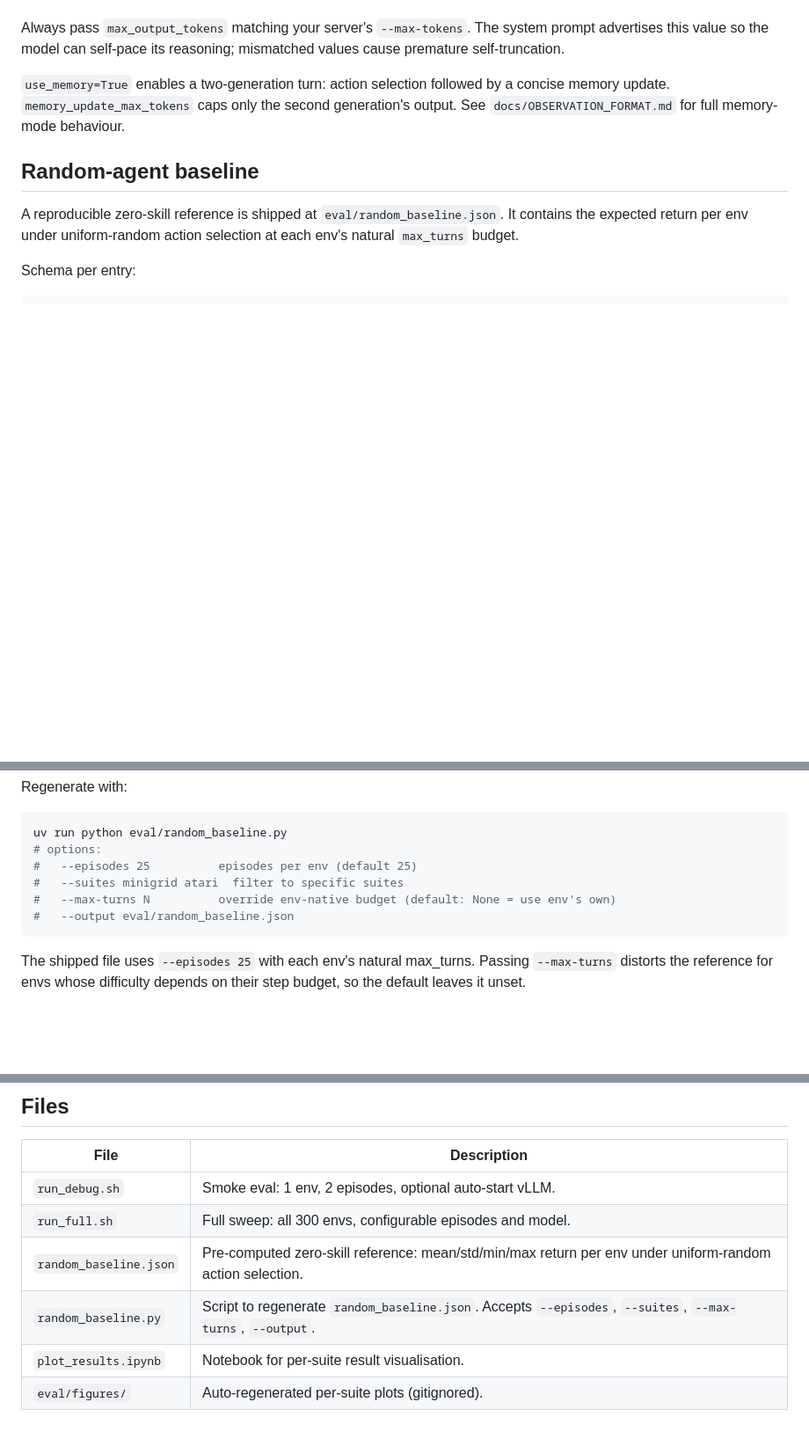
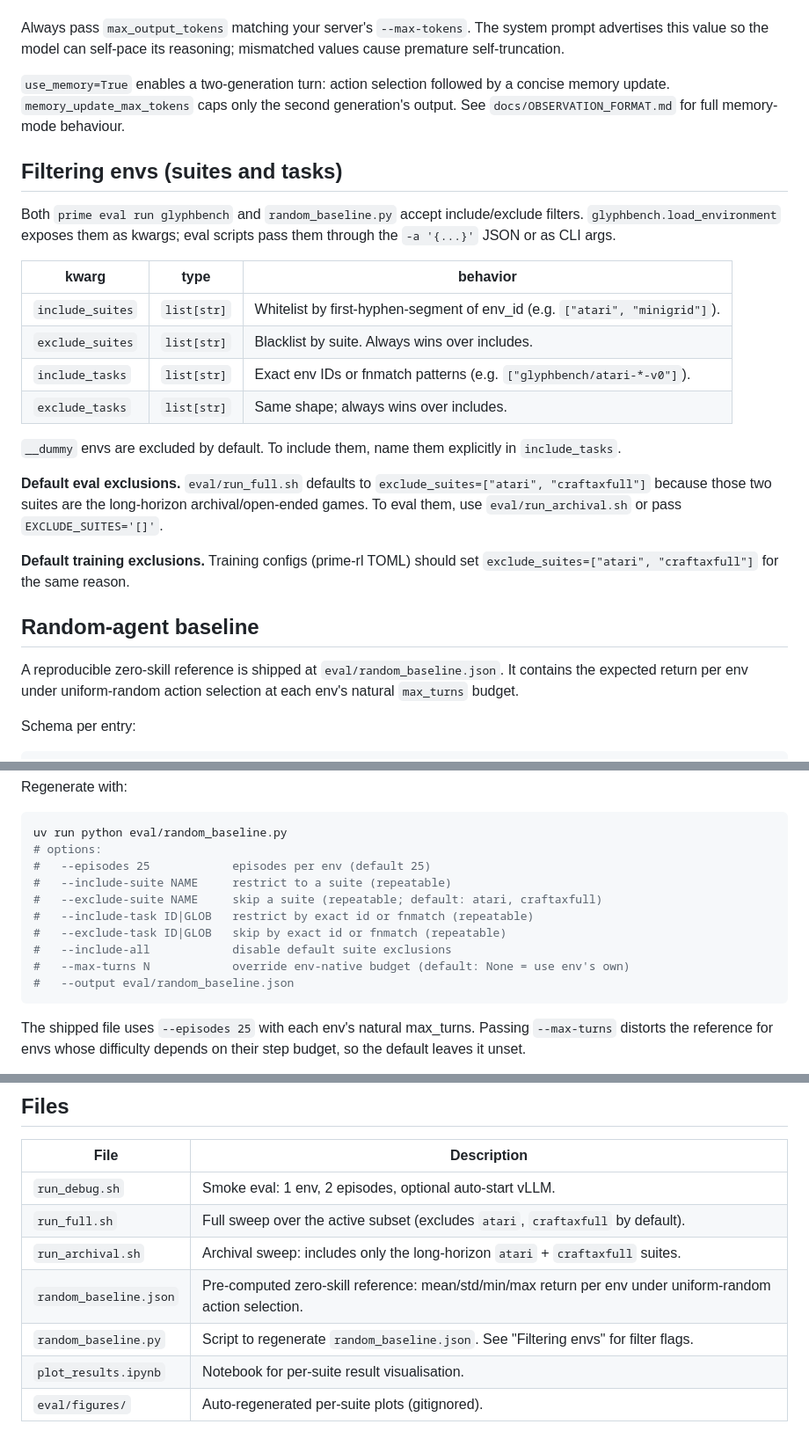
Before and after one commit to roger-creus/glyphbench, a Markdown page: eval/README.md, 3 parts joined by grey strips. Shown at 88% size. GitHub-like rendering; blank space fills up the shorter version.

Commit message:
docs(eval): document include/exclude suite + task filters

````diff
--- a/eval/README.md
+++ b/eval/README.md
@@ -115,6 +115,30 @@ a concise memory update. `memory_update_max_tokens` caps only the second
 generation's output. See `docs/OBSERVATION_FORMAT.md` for full memory-mode
 behaviour.
 
+## Filtering envs (suites and tasks)
+
+Both `prime eval run glyphbench` and `random_baseline.py` accept include/exclude
+filters. `glyphbench.load_environment` exposes them as kwargs; eval scripts pass
+them through the `-a '{...}'` JSON or as CLI args.
+
+| kwarg | type | behavior |
+|---|---|---|
+| `include_suites` | `list[str]` | Whitelist by first-hyphen-segment of env_id (e.g. `["atari", "minigrid"]`). |
+| `exclude_suites` | `list[str]` | Blacklist by suite. Always wins over includes. |
+| `include_tasks` | `list[str]` | Exact env IDs or fnmatch patterns (e.g. `["glyphbench/atari-*-v0"]`). |
+| `exclude_tasks` | `list[str]` | Same shape; always wins over includes. |
+
+`__dummy` envs are excluded by default. To include them, name them explicitly
+in `include_tasks`.
+
+**Default eval exclusions.** `eval/run_full.sh` defaults to
+`exclude_suites=["atari", "craftaxfull"]` because those two suites are the
+long-horizon archival/open-ended games. To eval them, use `eval/run_archival.sh`
+or pass `EXCLUDE_SUITES='[]'`.
+
+**Default training exclusions.** Training configs (prime-rl TOML) should set
+`exclude_suites=["atari", "craftaxfull"]` for the same reason.
+
 ## Random-agent baseline
 
 A reproducible zero-skill reference is shipped at `eval/random_baseline.json`.
@@ -144,9 +168,13 @@ Regenerate with:
 ```bash
 uv run python eval/random_baseline.py
 # options:
-#   --episodes 25          episodes per env (default 25)
-#   --suites minigrid atari  filter to specific suites
-#   --max-turns N          override env-native budget (default: None = use env's own)
+#   --episodes 25            episodes per env (default 25)
+#   --include-suite NAME     restrict to a suite (repeatable)
+#   --exclude-suite NAME     skip a suite (repeatable; default: atari, craftaxfull)
+#   --include-task ID|GLOB   restrict by exact id or fnmatch (repeatable)
+#   --exclude-task ID|GLOB   skip by exact id or fnmatch (repeatable)
+#   --include-all            disable default suite exclusions
+#   --max-turns N            override env-native budget (default: None = use env's own)
 #   --output eval/random_baseline.json
 ```
 
@@ -184,8 +212,9 @@ action output budget). Memory turns send `max_tokens=4096`.
 | File | Description |
 |---|---|
 | `run_debug.sh` | Smoke eval: 1 env, 2 episodes, optional auto-start vLLM. |
-| `run_full.sh` | Full sweep: all 300 envs, configurable episodes and model. |
+| `run_full.sh` | Full sweep over the active subset (excludes `atari`, `craftaxfull` by default). |
+| `run_archival.sh` | Archival sweep: includes only the long-horizon `atari` + `craftaxfull` suites. |
 | `random_baseline.json` | Pre-computed zero-skill reference: mean/std/min/max return per env under uniform-random action selection. |
-| `random_baseline.py` | Script to regenerate `random_baseline.json`. Accepts `--episodes`, `--suites`, `--max-turns`, `--output`. |
+| `random_baseline.py` | Script to regenerate `random_baseline.json`. See "Filtering envs" for filter flags. |
 | `plot_results.ipynb` | Notebook for per-suite result visualisation. |
 | `eval/figures/` | Auto-regenerated per-suite plots (gitignored). |
````
